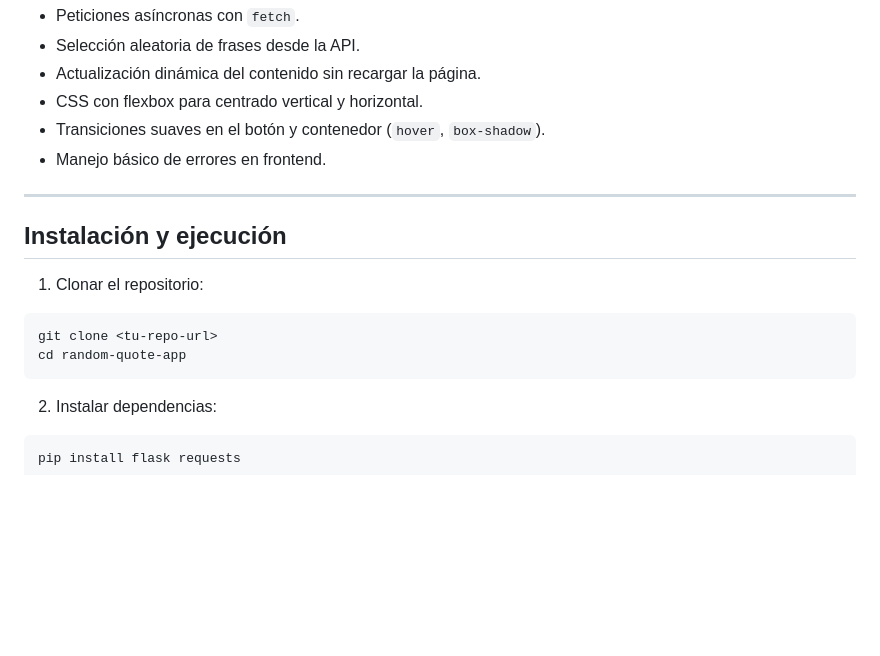
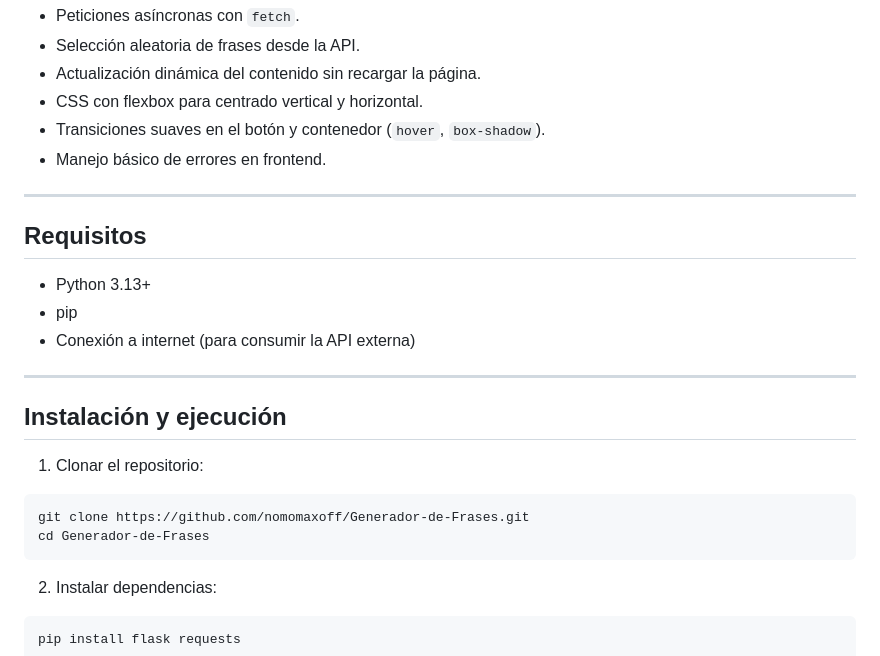
Before and after one commit to nomomaxoff/Generador-de-Frases, a Markdown page: README.md, the part around the change. Drawn GitHub-style; blank space fills up the shorter version.

Commit message:
Update README.md
Se añadió un apartado de requisitos y se mejoraron las instrucciones de la instalación y ejecución.

````diff
--- a/README.md
+++ b/README.md
@@ -69,13 +69,21 @@ CONSUMODEAPIS/
 
 ---
 
+## Requisitos
+
+- Python 3.13+
+- pip
+- Conexión a internet (para consumir la API externa)
+
+---
+
 ## Instalación y ejecución
 
 1. Clonar el repositorio:
 
 ```bash
-git clone <tu-repo-url>
-cd random-quote-app
+git clone https://github.com/nomomaxoff/Generador-de-Frases.git
+cd Generador-de-Frases
 ```
 
 2. Instalar dependencias:
````
